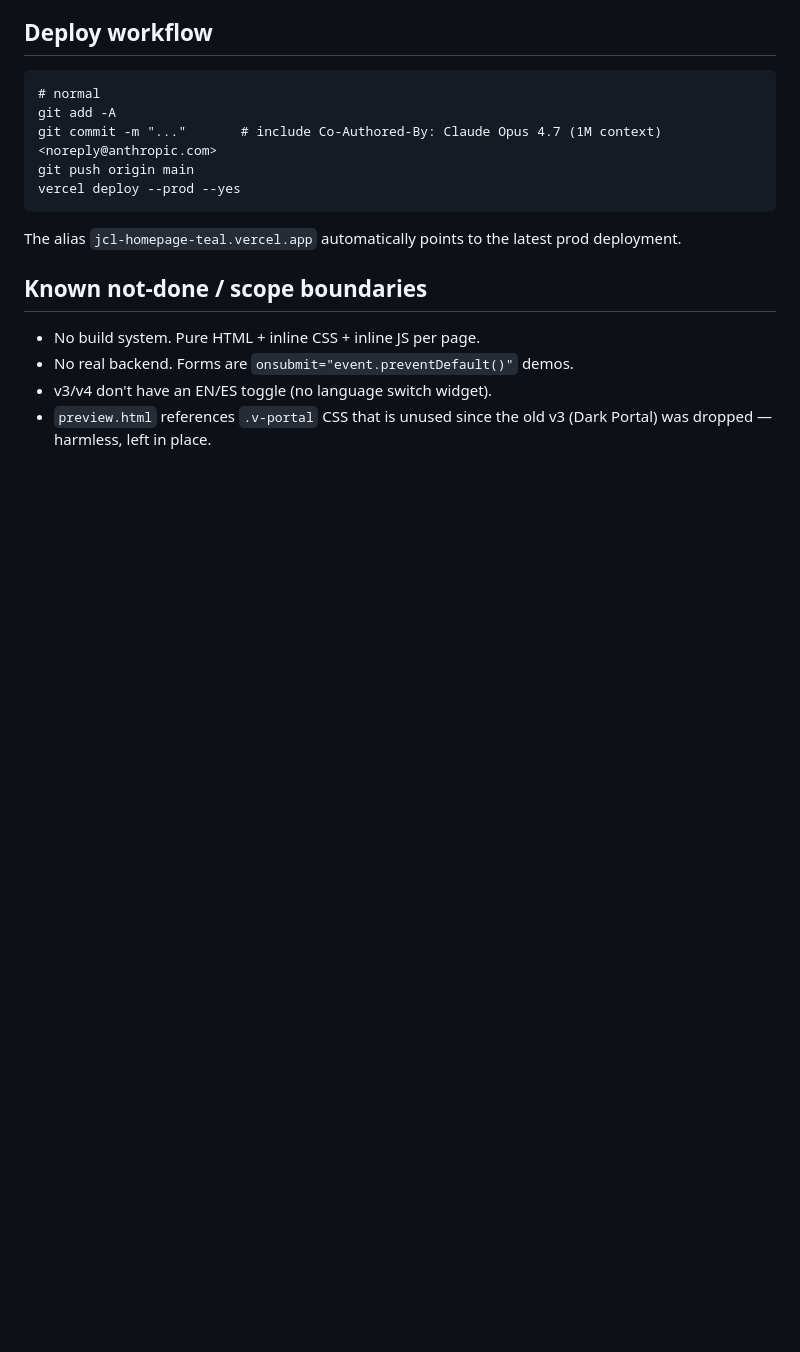
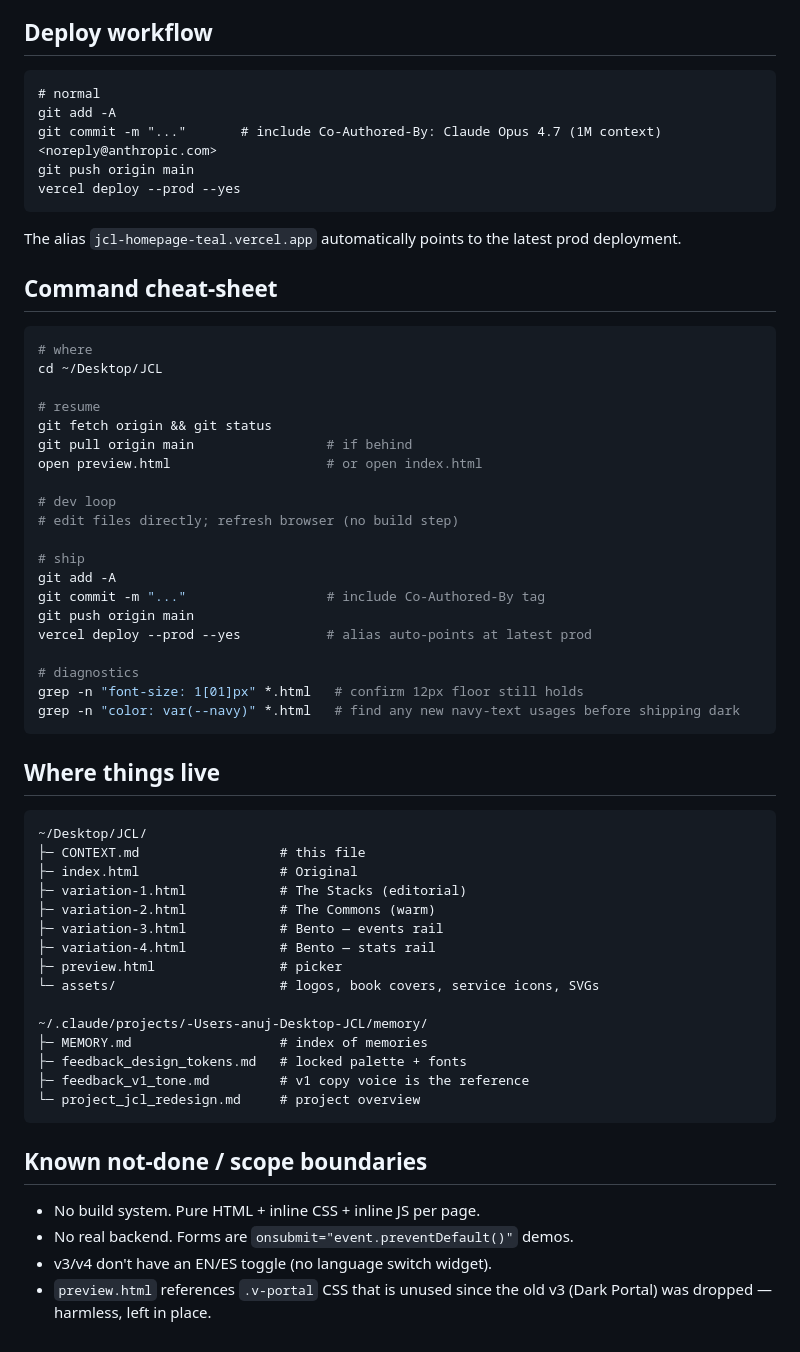
Before and after one commit to anujsdlc/jcl-homepage-figma, a Markdown page: CONTEXT.md, the part around one of its changes. Rendered like a GitHub page; blank space fills up the shorter version.

Commit message:
Extend CONTEXT.md: resume checklist, session log, cheat-sheet, tree
- Resume checklist at top so a cold session knows exactly what to do first
- Session log capturing recent batches of work (dated)
- Command cheat-sheet: resume, dev loop, ship, diagnostic greps
- "Where things live" tree showing both repo and memory files

Also added a "Start here" pointer at the top of MEMORY.md so any
future session is routed to CONTEXT.md immediately.

Co-Authored-By: Claude Opus 4.7 (1M context) <noreply@anthropic.com>

````diff
--- a/CONTEXT.md
+++ b/CONTEXT.md
@@ -100,6 +116,51 @@ vercel deploy --prod --yes
 
 The alias `jcl-homepage-teal.vercel.app` automatically points to the latest prod deployment.
 
+## Command cheat-sheet
+
+```sh
+# where
+cd ~/Desktop/JCL
+
+# resume
+git fetch origin && git status
+git pull origin main                 # if behind
+open preview.html                    # or open index.html
+
+# dev loop
+# edit files directly; refresh browser (no build step)
+
+# ship
+git add -A
+git commit -m "..."                  # include Co-Authored-By tag
+git push origin main
+vercel deploy --prod --yes           # alias auto-points at latest prod
+
+# diagnostics
+grep -n "font-size: 1[01]px" *.html   # confirm 12px floor still holds
+grep -n "color: var(--navy)" *.html   # find any new navy-text usages before shipping dark
+```
+
+## Where things live
+
+```
+~/Desktop/JCL/
+├─ CONTEXT.md                  # this file
+├─ index.html                  # Original
+├─ variation-1.html            # The Stacks (editorial)
+├─ variation-2.html            # The Commons (warm)
+├─ variation-3.html            # Bento — events rail
+├─ variation-4.html            # Bento — stats rail
+├─ preview.html                # picker
+└─ assets/                     # logos, book covers, service icons, SVGs
+
+~/.claude/projects/-Users-anuj-Desktop-JCL/memory/
+├─ MEMORY.md                   # index of memories
+├─ feedback_design_tokens.md   # locked palette + fonts
+├─ feedback_v1_tone.md         # v1 copy voice is the reference
+└─ project_jcl_redesign.md     # project overview
+```
+
 ## Known not-done / scope boundaries
 
 - No build system. Pure HTML + inline CSS + inline JS per page.
````
Also changed, not shown: other parts of CONTEXT.md (+16 -0 lines).
